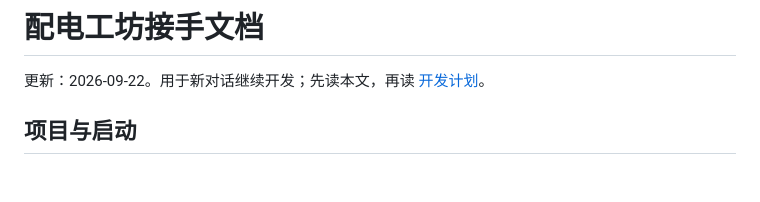
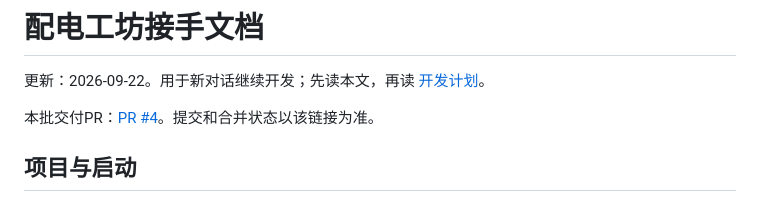
Before and after one commit to xyiqq/uolo-panel-studio, a Markdown page: docs/HANDOFF.md, the part around the change. Rendered like a GitHub page; blank space fills up the shorter version.

Commit message:
docs: link delivery PR and record development handoff

```diff
--- a/docs/HANDOFF.md
+++ b/docs/HANDOFF.md
@@ -1,6 +1,8 @@
 # 配电工坊接手文档
 
 更新：2026-09-22。用于新对话继续开发；先读本文，再读 [开发计划](DEVELOPMENT_PLAN.md)。
+
+本批交付PR：[PR #4](https://github.com/xyiqq/uolo-panel-studio/pull/4)。提交和合并状态以该链接为准。
 
 ## 项目与启动
 
```
Also changed, not shown: docs/2026-09-22-本轮总结与仓库接手.md (added, +19 -0 lines).
